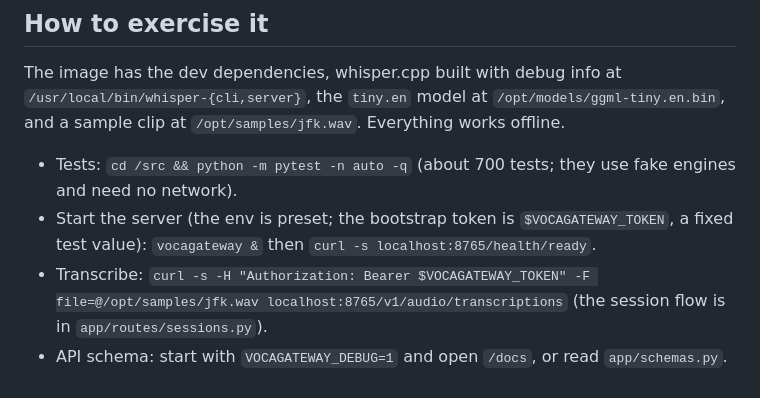
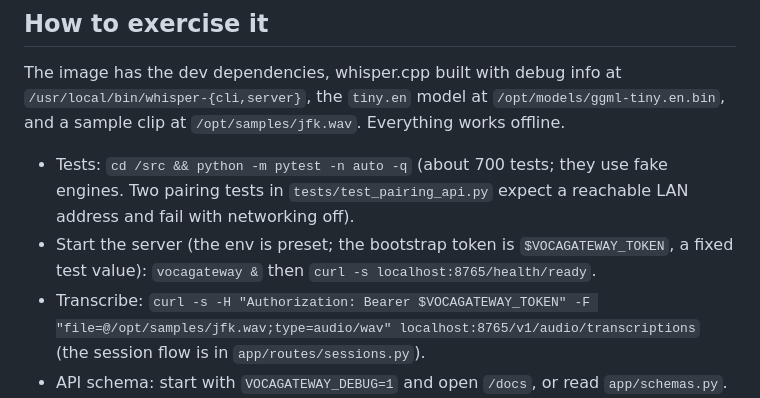
Before and after one commit to VocaHQ/vocagateway, a Markdown page: .oss-scanner/threat_model.md, the part around the change. Rendered like a GitHub page.

Commit message:
OSS Scanner threat model: correct upload example, note offline-only test failures

```diff
--- a/.oss-scanner/threat_model.md
+++ b/.oss-scanner/threat_model.md
@@ -71,11 +71,11 @@ The image has the dev dependencies, whisper.cpp built with debug info at `/usr/l
 the `tiny.en` model at `/opt/models/ggml-tiny.en.bin`, and a sample clip at `/opt/samples/jfk.wav`.
 Everything works offline.
 
-- Tests: `cd /src && python -m pytest -n auto -q` (about 700 tests; they use fake engines and need no network).
+- Tests: `cd /src && python -m pytest -n auto -q` (about 700 tests; they use fake engines. Two pairing tests in `tests/test_pairing_api.py` expect a reachable LAN address and fail with networking off).
 - Start the server (the env is preset; the bootstrap token is `$VOCAGATEWAY_TOKEN`, a fixed test value):
   `vocagateway &` then `curl -s localhost:8765/health/ready`.
 - Transcribe:
-  `curl -s -H "Authorization: Bearer $VOCAGATEWAY_TOKEN" -F file=@/opt/samples/jfk.wav localhost:8765/v1/audio/transcriptions`
+  `curl -s -H "Authorization: Bearer $VOCAGATEWAY_TOKEN" -F "file=@/opt/samples/jfk.wav;type=audio/wav" localhost:8765/v1/audio/transcriptions`
   (the session flow is in `app/routes/sessions.py`).
 - API schema: start with `VOCAGATEWAY_DEBUG=1` and open `/docs`, or read `app/schemas.py`.
 - Model downloads and the cleanup LLM need the network or a `llama-server` binary, and neither is in the
```
